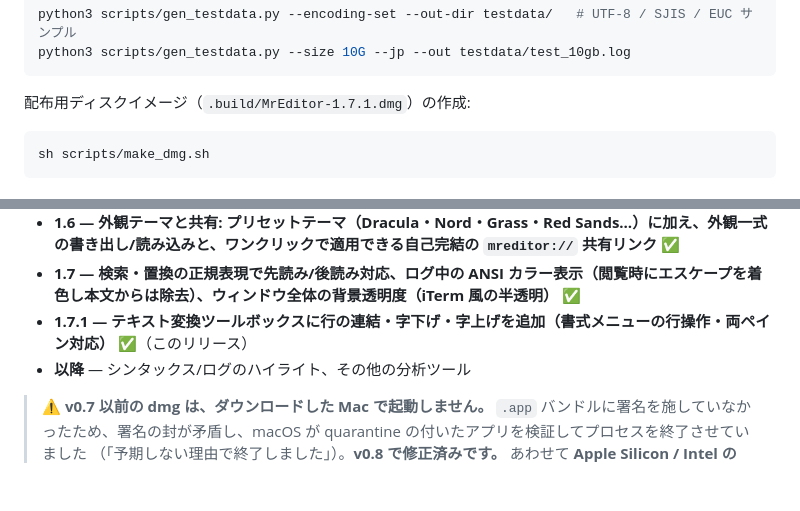
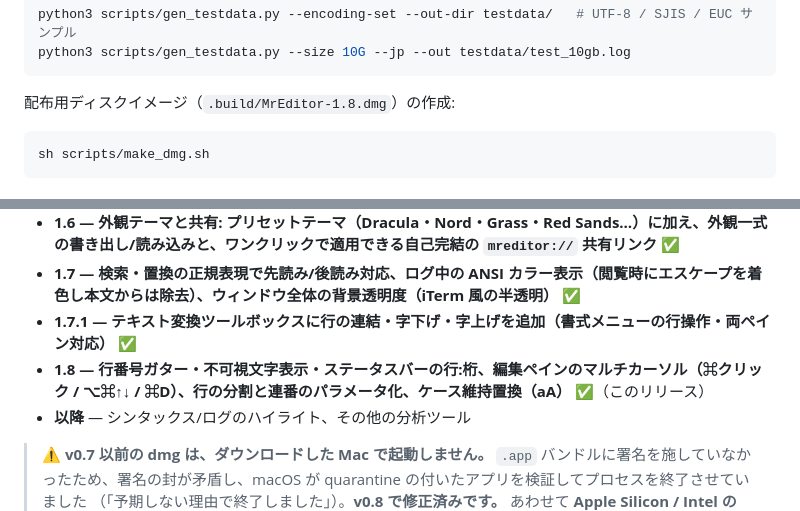
Before and after one commit to MR-TABATA/MrEditor, a Markdown page: README.ja.md, 2 parts joined by grey strips. GitHub-like rendering; blank space fills up the shorter version.

````diff
--- a/README.ja.md
+++ b/README.ja.md
@@ -160,7 +160,7 @@ python3 scripts/gen_testdata.py --encoding-set --out-dir testdata/   # UTF-8 / S
 python3 scripts/gen_testdata.py --size 10G --jp --out testdata/test_10gb.log
 ```
 
-配布用ディスクイメージ（`.build/MrEditor-1.7.1.dmg`）の作成:
+配布用ディスクイメージ（`.build/MrEditor-1.8.dmg`）の作成:
 
 ```sh
 sh scripts/make_dmg.sh
@@ -219,7 +219,8 @@ vmmap $(pgrep -x MrEditor) | grep test_10gb.log     # → 10.0G  2.8G  0K  (vsiz
 - **1.5 — テキスト変換ツールボックス（書式メニュー）: ケース変換・URL/Base64/HTML エンコード＆デコード・行のソート/重複削除/逆順/連番・外部コマンドに通す（⌥⌘R）で選択を任意のシェルに流す。両ペインで動くので 10 GB ファイル内でも効く** ✅
 - **1.6 — 外観テーマと共有: プリセットテーマ（Dracula・Nord・Grass・Red Sands…）に加え、外観一式の書き出し/読み込みと、ワンクリックで適用できる自己完結の `mreditor://` 共有リンク** ✅
 - **1.7 — 検索・置換の正規表現で先読み/後読み対応、ログ中の ANSI カラー表示（閲覧時にエスケープを着色し本文からは除去）、ウィンドウ全体の背景透明度（iTerm 風の半透明）** ✅
-- **1.7.1 — テキスト変換ツールボックスに行の連結・字下げ・字上げを追加（書式メニューの行操作・両ペイン対応）** ✅（このリリース）
+- **1.7.1 — テキスト変換ツールボックスに行の連結・字下げ・字上げを追加（書式メニューの行操作・両ペイン対応）** ✅
+- **1.8 — 行番号ガター・不可視文字表示・ステータスバーの行:桁、編集ペインのマルチカーソル（⌘クリック / ⌥⌘↑↓ / ⌘D）、行の分割と連番のパラメータ化、ケース維持置換（aA）** ✅（このリリース）
 - **以降** — シンタックス/ログのハイライト、その他の分析ツール
 
 > **⚠️ v0.7 以前の dmg は、ダウンロードした Mac で起動しません。**
````
Also changed, not shown: README.md (+3 -2 lines), docs/img/diff_vew.orig.png (added), docs/img/diff_vew.png (added), 6 other files.
